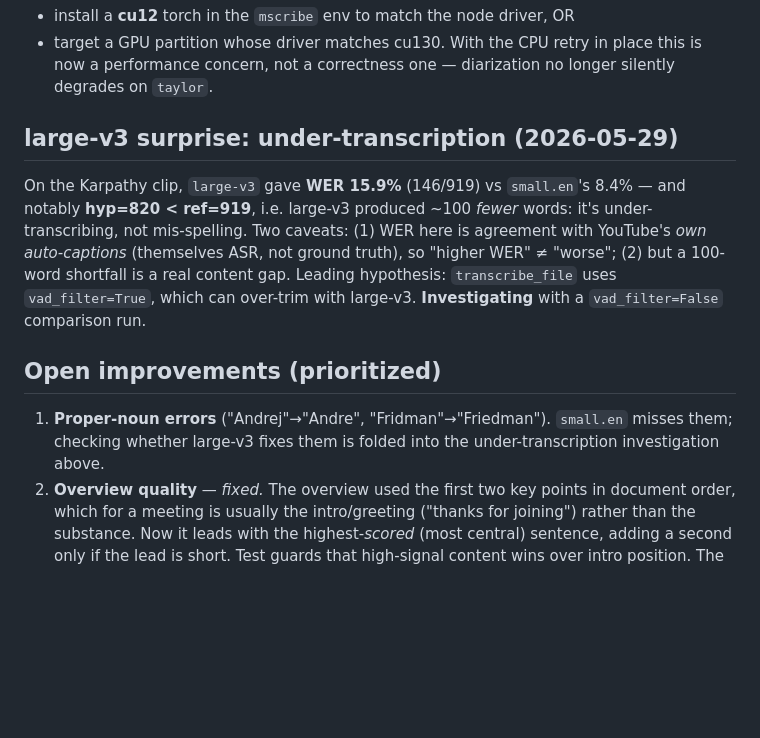
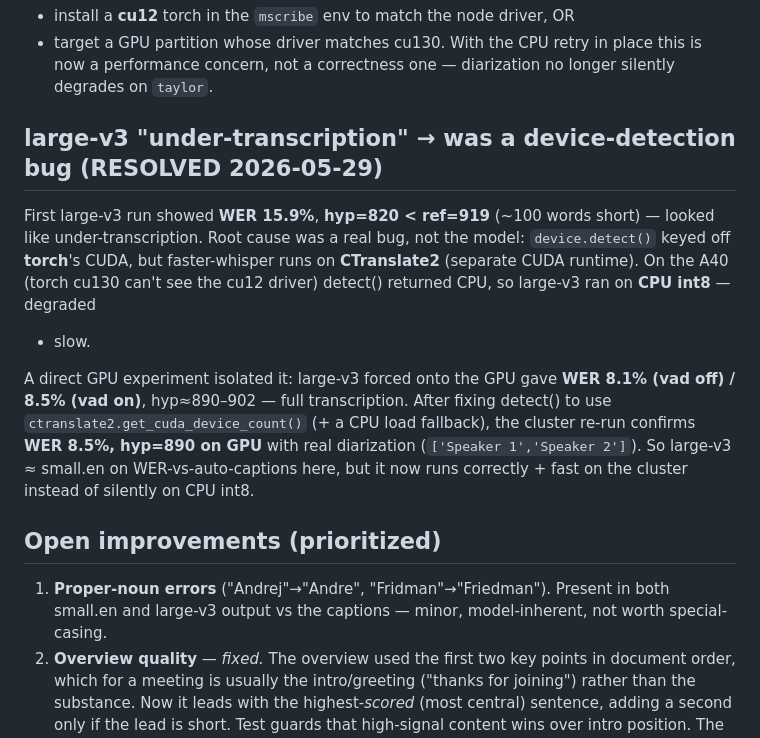
Before and after one commit to elmoghany/meeting-scribe, a Markdown page: docs/VERIFICATION.md, the part around the change. Rendered like a GitHub page; blank space fills up the shorter version.

Commit message:
docs(VERIFICATION): large-v3 under-transcription RESOLVED (device bug)
Cluster re-run after the CTranslate2 device-detection fix: large-v3 WER
15.9% -> 8.5% (hyp 820 -> 890, full transcription) on GPU, with real
diarization via the CPU-retry. The "under-transcription" was detect()
forcing CPU int8, not the model. Both A40 fixes now validated end-to-end.

Co-Authored-By: Claude Opus 4.7 (1M context) <noreply@anthropic.com>

```diff
--- a/docs/VERIFICATION.md
+++ b/docs/VERIFICATION.md
@@ -160,19 +160,26 @@ pre-fix run gave `['Others']`. Correctness restored on the mismatched node.
 With the CPU retry in place this is now a performance concern, not a
 correctness one — diarization no longer silently degrades on `taylor`.
 
-## large-v3 surprise: under-transcription (2026-05-29)
-On the Karpathy clip, `large-v3` gave **WER 15.9%** (146/919) vs `small.en`'s
-8.4% — and notably **hyp=820 < ref=919**, i.e. large-v3 produced ~100 *fewer*
-words: it's under-transcribing, not mis-spelling. Two caveats: (1) WER here is
-agreement with YouTube's *own auto-captions* (themselves ASR, not ground truth),
-so "higher WER" ≠ "worse"; (2) but a 100-word shortfall is a real content gap.
-Leading hypothesis: `transcribe_file` uses `vad_filter=True`, which can over-trim
-with large-v3. **Investigating** with a `vad_filter=False` comparison run.
+## large-v3 "under-transcription" → was a device-detection bug (RESOLVED 2026-05-29)
+First large-v3 run showed **WER 15.9%**, **hyp=820 < ref=919** (~100 words
+short) — looked like under-transcription. Root cause was a real bug, not the
+model: `device.detect()` keyed off **torch**'s CUDA, but faster-whisper runs on
+**CTranslate2** (separate CUDA runtime). On the A40 (torch cu130 can't see the
+cu12 driver) detect() returned CPU, so large-v3 ran on **CPU int8** — degraded
++ slow.
+
+A direct GPU experiment isolated it: large-v3 forced onto the GPU gave
+**WER 8.1% (vad off) / 8.5% (vad on)**, hyp≈890–902 — full transcription. After
+fixing detect() to use `ctranslate2.get_cuda_device_count()` (+ a CPU load
+fallback), the cluster re-run confirms **WER 8.5%, hyp=890 on GPU** with real
+diarization (`['Speaker 1','Speaker 2']`). So large-v3 ≈ small.en on
+WER-vs-auto-captions here, but it now runs correctly + fast on the cluster
+instead of silently on CPU int8.
 
 ## Open improvements (prioritized)
-1. **Proper-noun errors** ("Andrej"→"Andre", "Fridman"→"Friedman"). `small.en`
-   misses them; checking whether large-v3 fixes them is folded into the
-   under-transcription investigation above.
+1. **Proper-noun errors** ("Andrej"→"Andre", "Fridman"→"Friedman"). Present in
+   both small.en and large-v3 output vs the captions — minor, model-inherent,
+   not worth special-casing.
 2. **Overview quality** — *fixed.* The overview used the first two key points
    in document order, which for a meeting is usually the intro/greeting
    ("thanks for joining") rather than the substance. Now it leads with the
```
